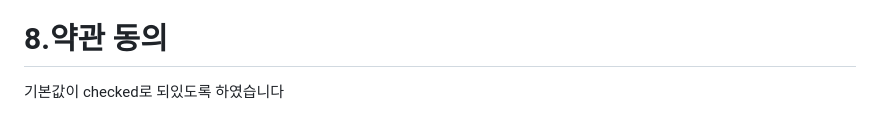
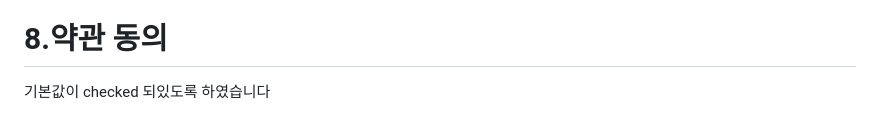
Before and after one commit to dkagh012/CodingTest_A, a Markdown page: README.md, the part around the change. GitHub-like rendering.

```diff
--- a/README.md
+++ b/README.md
@@ -217,4 +217,4 @@ textarea 태그를 사용하였고 위와 같은 컴포넌트를 사용하였습
 
 # 8.약관 동의
 
-기본값이 checked로 되있도록 하였습니다
+기본값이 checked 되있도록 하였습니다
```
